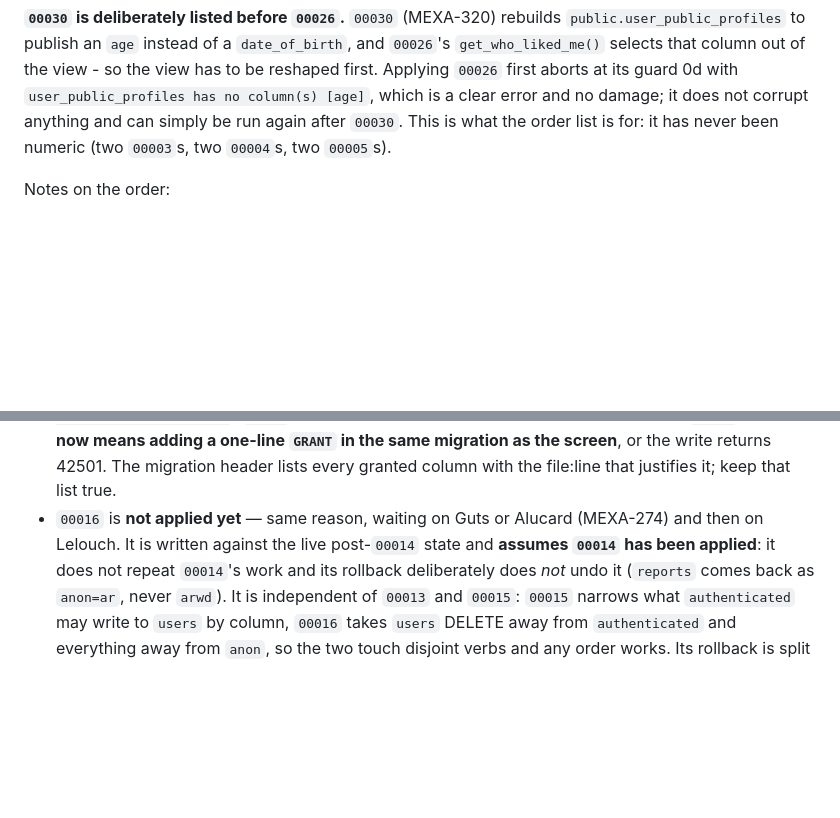
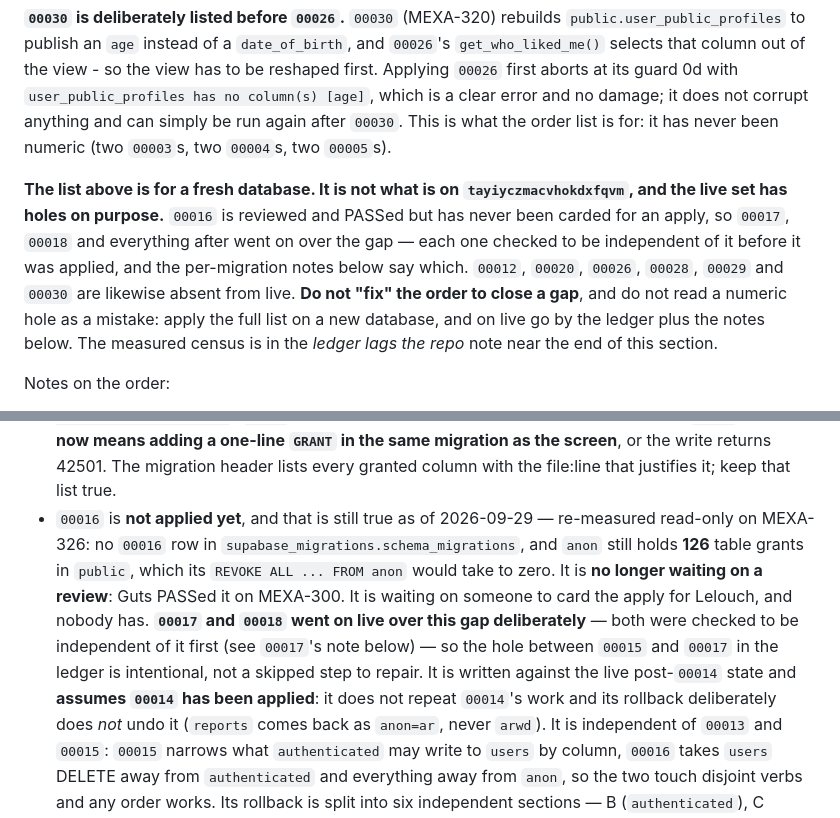
Before and after one commit to itaiwins/mazal, a Markdown page: supabase/MIGRATIONS.md, 2 parts joined by grey strips. Rendered like a GitHub page; blank space fills up the shorter version.

```diff
--- a/supabase/MIGRATIONS.md
+++ b/supabase/MIGRATIONS.md
@@ -63,6 +63,16 @@ reshaped first. Applying `00026` first aborts at its guard 0d with
 `user_public_profiles has no column(s) [age]`, which is a clear error and no damage; it does
 not corrupt anything and can simply be run again after `00030`. This is what the order list
 is for: it has never been numeric (two `00003`s, two `00004`s, two `00005`s).
+
+**The list above is for a fresh database. It is not what is on `tayiyczmacvhokdxfqvm`, and
+the live set has holes on purpose.** `00016` is reviewed and PASSed but has never been
+carded for an apply, so `00017`, `00018` and everything after went on over the gap — each
+one checked to be independent of it before it was applied, and the per-migration notes
+below say which. `00012`, `00020`, `00026`, `00028`, `00029` and `00030` are likewise
+absent from live. **Do
+not "fix" the order to close a gap**, and do not read a numeric hole as a mistake: apply
+the full list on a new database, and on live go by the ledger plus the notes below. The
+measured census is in the *ledger lags the repo* note near the end of this section.
 
 Notes on the order:
 
@@ -178,8 +188,15 @@ Notes on the order:
   adding a one-line `GRANT` in the same migration as the screen**, or the write returns
   42501. The migration header lists every granted column with the file:line that justifies
   it; keep that list true.
-- `00016` is **not applied yet** — same reason, waiting on Guts or Alucard (MEXA-274) and
-  then on Lelouch. It is written against the live post-`00014` state and **assumes `00014`
+- `00016` is **not applied yet**, and that is still true as of 2026-09-29 — re-measured
+  read-only on MEXA-326: no `00016` row in `supabase_migrations.schema_migrations`, and
+  `anon` still holds **126** table grants in `public`, which its
+  `REVOKE ALL ... FROM anon` would take to zero. It is **no longer waiting on a review**:
+  Guts PASSed it on MEXA-300. It is waiting on someone to card the apply for Lelouch, and
+  nobody has. **`00017` and `00018` went on live over this gap deliberately** — both were
+  checked to be independent of it first (see `00017`'s note below) — so the hole between
+  `00015` and `00017` in the ledger is intentional, not a skipped step to repair.
+  It is written against the live post-`00014` state and **assumes `00014`
   has been applied**: it does not repeat `00014`'s work and its rollback deliberately does
   *not* undo it (`reports` comes back as `anon=ar`, never `arwd`). It is independent of
   `00013` and `00015`: `00015` narrows what `authenticated` may write to `users` by column,
```
Also changed, not shown: other parts of supabase/MIGRATIONS.md (+48 -4 lines).
